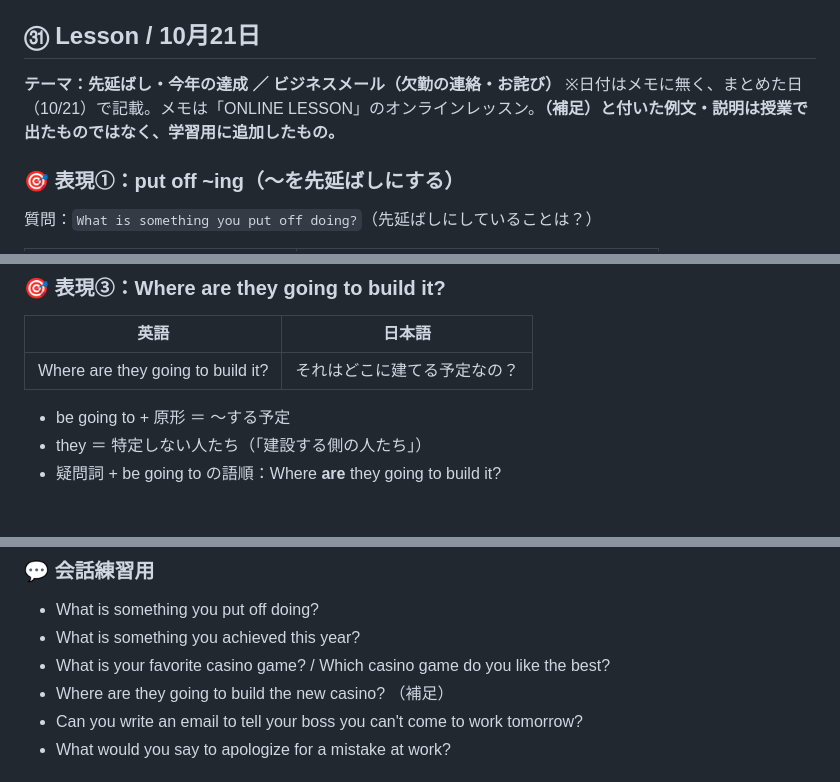
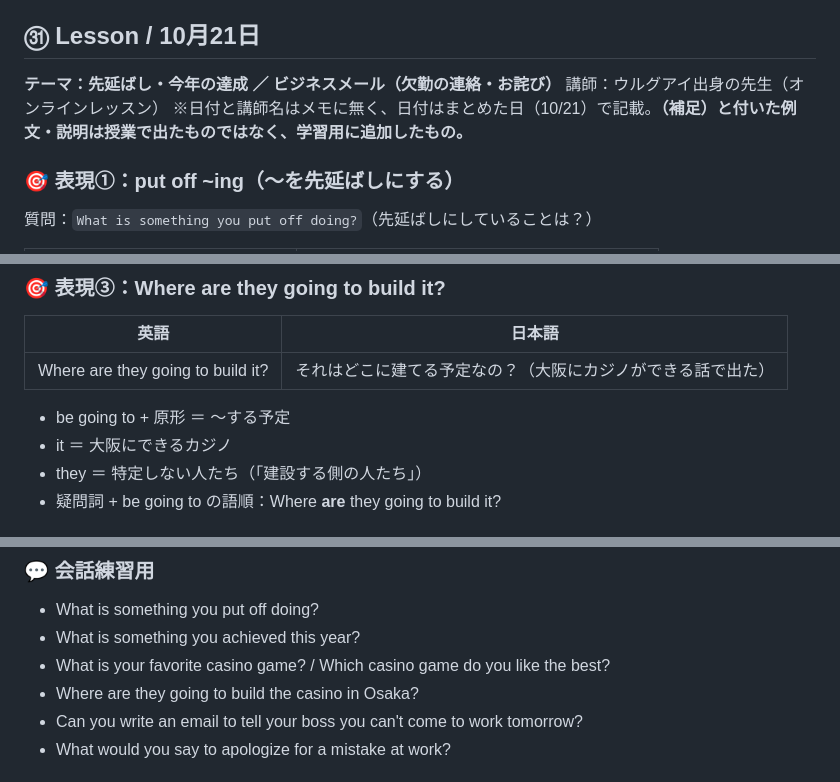
Before and after one commit to usoyanda/English, a Markdown page: notes/2610.md, 3 parts joined by grey strips. Drawn GitHub-style.

Commit message:
㉛ノート修正（講師・文脈の反映）
Co-Authored-By: Claude Sonnet 5.5 <noreply@anthropic.com>
Claude-Session: https://claude.ai/code/session_014zdZ6jjBgNkcn8GpxkiimU

```diff
--- a/notes/2610.md
+++ b/notes/2610.md
@@ -728,7 +728,8 @@ ideal は「理想の」という形容詞。ideal for ~（〜に最適な）も
 <!-- lesson: ㉛10/21 | month: 2610 -->
 ## ㉛ Lesson / 10月21日
 **テーマ：先延ばし・今年の達成 ／ ビジネスメール（欠勤の連絡・お詫び）**
-※日付はメモに無く、まとめた日（10/21）で記載。メモは「ONLINE LESSON」のオンラインレッスン。**（補足）と付いた例文・説明は授業で出たものではなく、学習用に追加したもの。**
+講師：ウルグアイ出身の先生（オンラインレッスン）
+※日付と講師名はメモに無く、日付はまとめた日（10/21）で記載。**（補足）と付いた例文・説明は授業で出たものではなく、学習用に追加したもの。**
 
 ### 🎯 表現①：put off ~ing（〜を先延ばしにする）
 質問：`What is something you put off doing?`（先延ばしにしていることは？）
@@ -764,9 +765,10 @@ ideal は「理想の」という形容詞。ideal for ~（〜に最適な）も
 ### 🎯 表現③：Where are they going to build it?
 | 英語 | 日本語 |
 |---|---|
-| Where are they going to build it? | それはどこに建てる予定なの？ |
+| Where are they going to build it? | それはどこに建てる予定なの？（大阪にカジノができる話で出た） |
 
 - be going to + 原形 ＝ 〜する予定
+- it ＝ 大阪にできるカジノ
 - they ＝ 特定しない人たち（「建設する側の人たち」）
 - 疑問詞 + be going to の語順：Where **are** they going to build it?
 
@@ -859,7 +863,7 @@ ideal は「理想の」という形容詞。ideal for ~（〜に最適な）も
 - What is something you put off doing?
 - What is something you achieved this year?
 - What is your favorite casino game? / Which casino game do you like the best?
-- Where are they going to build the new casino? （補足）
+- Where are they going to build the casino in Osaka?
 - Can you write an email to tell your boss you can't come to work tomorrow?
 - What would you say to apologize for a mistake at work?
 
```
Also changed, not shown: other parts of notes/2610.md (+2 -0 lines).
